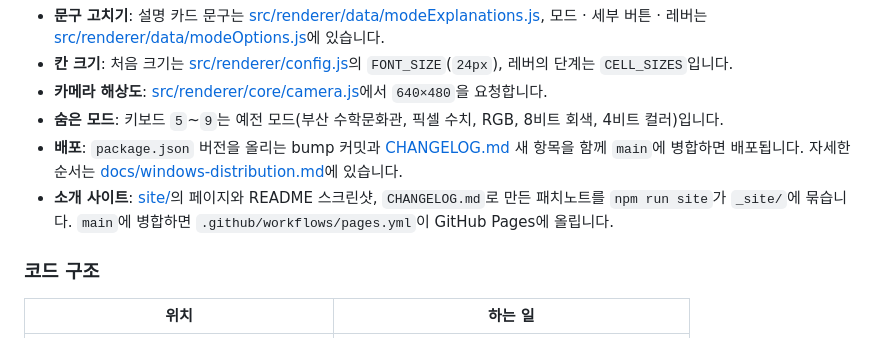
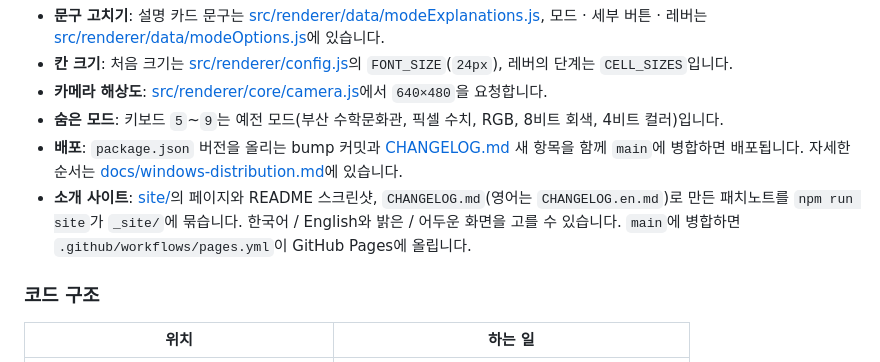
Before and after one commit to BSSMAscending/media-art-for-windows, a Markdown page: README.md, the part around the change. GitHub-like rendering.

Commit message:
docs: describe the site's languages, themes and English patch notes
Co-Authored-By: Claude Opus 5.5 <noreply@anthropic.com>

```diff
--- a/README.md
+++ b/README.md
@@ -136,7 +136,7 @@ npm run lint
 - **카메라 해상도**: [src/renderer/core/camera.js](src/renderer/core/camera.js)에서 `640×480`을 요청합니다.
 - **숨은 모드**: 키보드 `5`~`9`는 예전 모드(부산 수학문화관, 픽셀 수치, RGB, 8비트 회색, 4비트 컬러)입니다.
 - **배포**: `package.json` 버전을 올리는 bump 커밋과 [CHANGELOG.md](CHANGELOG.md) 새 항목을 함께 `main`에 병합하면 배포됩니다. 자세한 순서는 [docs/windows-distribution.md](docs/windows-distribution.md)에 있습니다.
-- **소개 사이트**: [site/](site/)의 페이지와 README 스크린샷, `CHANGELOG.md`로 만든 패치노트를 `npm run site`가 `_site/`에 묶습니다. `main`에 병합하면 `.github/workflows/pages.yml`이 GitHub Pages에 올립니다.
+- **소개 사이트**: [site/](site/)의 페이지와 README 스크린샷, `CHANGELOG.md`(영어는 `CHANGELOG.en.md`)로 만든 패치노트를 `npm run site`가 `_site/`에 묶습니다. 한국어 / English와 밝은 / 어두운 화면을 고를 수 있습니다. `main`에 병합하면 `.github/workflows/pages.yml`이 GitHub Pages에 올립니다.
 
 ### 코드 구조
 
```
Also changed, not shown: CLAUDE.md (+2 -0 lines), docs/windows-distribution.md (+1 -0 lines).
